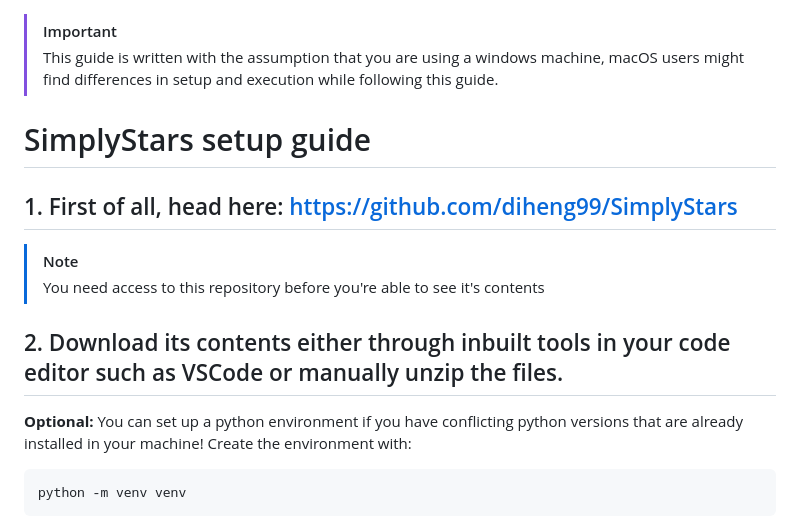
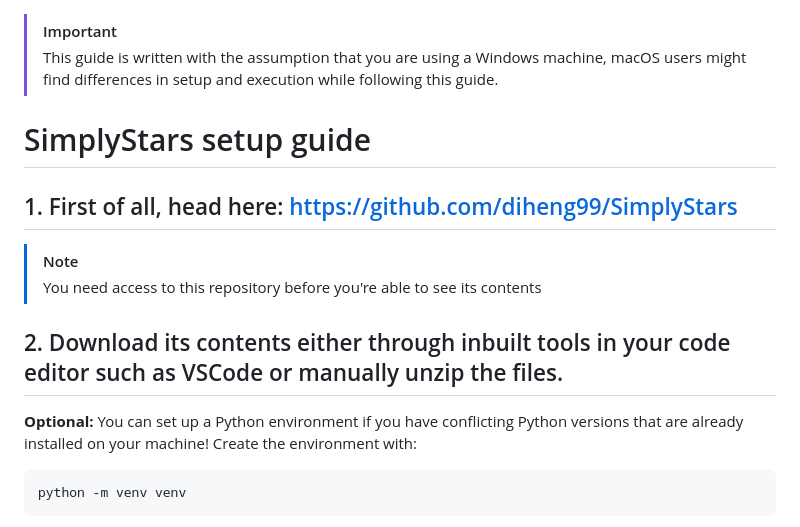
Before and after one commit to NAIRBS/SWE, a Markdown page: README.md, the part around the change printed below. Rendered like a GitHub page.

````diff
--- a/README.md
+++ b/README.md
@@ -1,15 +1,15 @@
 > [!IMPORTANT]
-> This guide is written with the assumption that you are using a windows machine, macOS users might find differences in setup and execution while following this guide.
+> This guide is written with the assumption that you are using a Windows machine, macOS users might find differences in setup and execution while following this guide.
 
 # SimplyStars setup guide
 ## 1. First of all, head here: https://github.com/diheng99/SimplyStars
 
 > [!NOTE]
-> You need access to this repository before you're able to see it's contents
+> You need access to this repository before you're able to see its contents
 
 ## 2. Download its contents either through inbuilt tools in your code editor such as VSCode or manually unzip the files.
 
-**Optional:** You can set up a python environment if you have conflicting python versions that are already installed in your machine!
+**Optional:** You can set up a Python environment if you have conflicting Python versions that are already installed on your machine!
 Create the environment with:
 ```
 python -m venv venv
````
Also changed, not shown: other parts of README.md (+12 -16 lines).
